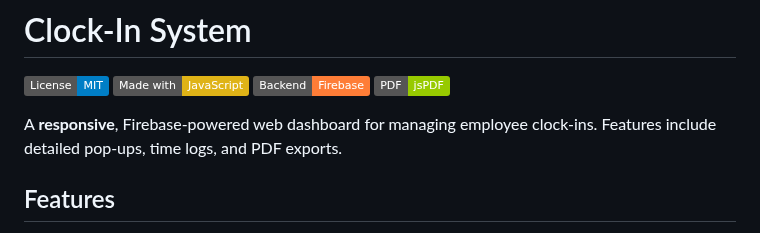
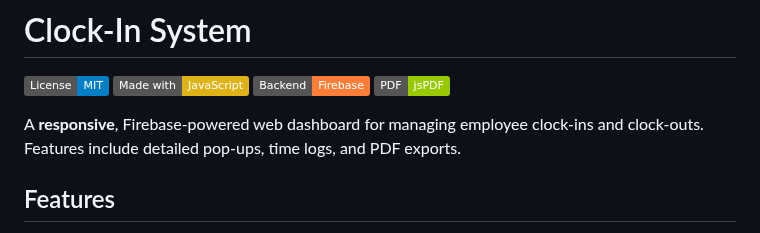
Before and after one commit to 01TGMA/Clock-In-System, a Markdown page: README.md, the part around one of its changes. Rendered like a GitHub page; badges without logos.

```diff
--- a/README.md
+++ b/README.md
@@ -6,7 +6,7 @@
 [![Firebase](https://img.shields.io/badge/Backend-Firebase-orange)](https://firebase.google.com/)
 [![jsPDF](https://img.shields.io/badge/PDF-jsPDF-green)](https://github.com/parallax/jsPDF)
 
-A **responsive**, Firebase-powered web dashboard for managing employee clock-ins. Features include detailed pop-ups, time logs, and PDF exports.
+A **responsive**, Firebase-powered web dashboard for managing employee clock-ins and clock-outs. Features include detailed pop-ups, time logs, and PDF exports.
 
 
 
```
Also changed, not shown: other parts of README.md (+3 -3 lines).
